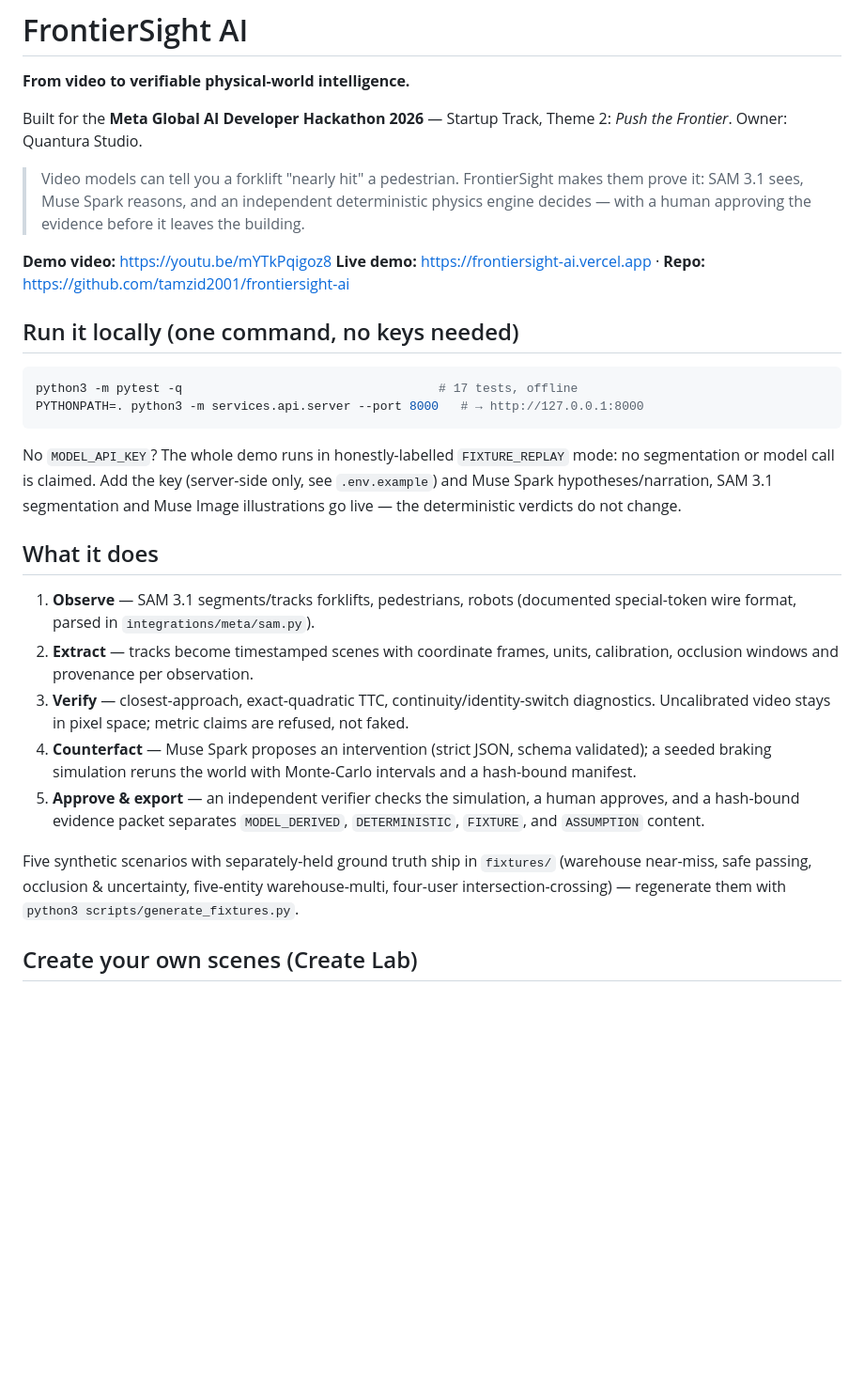
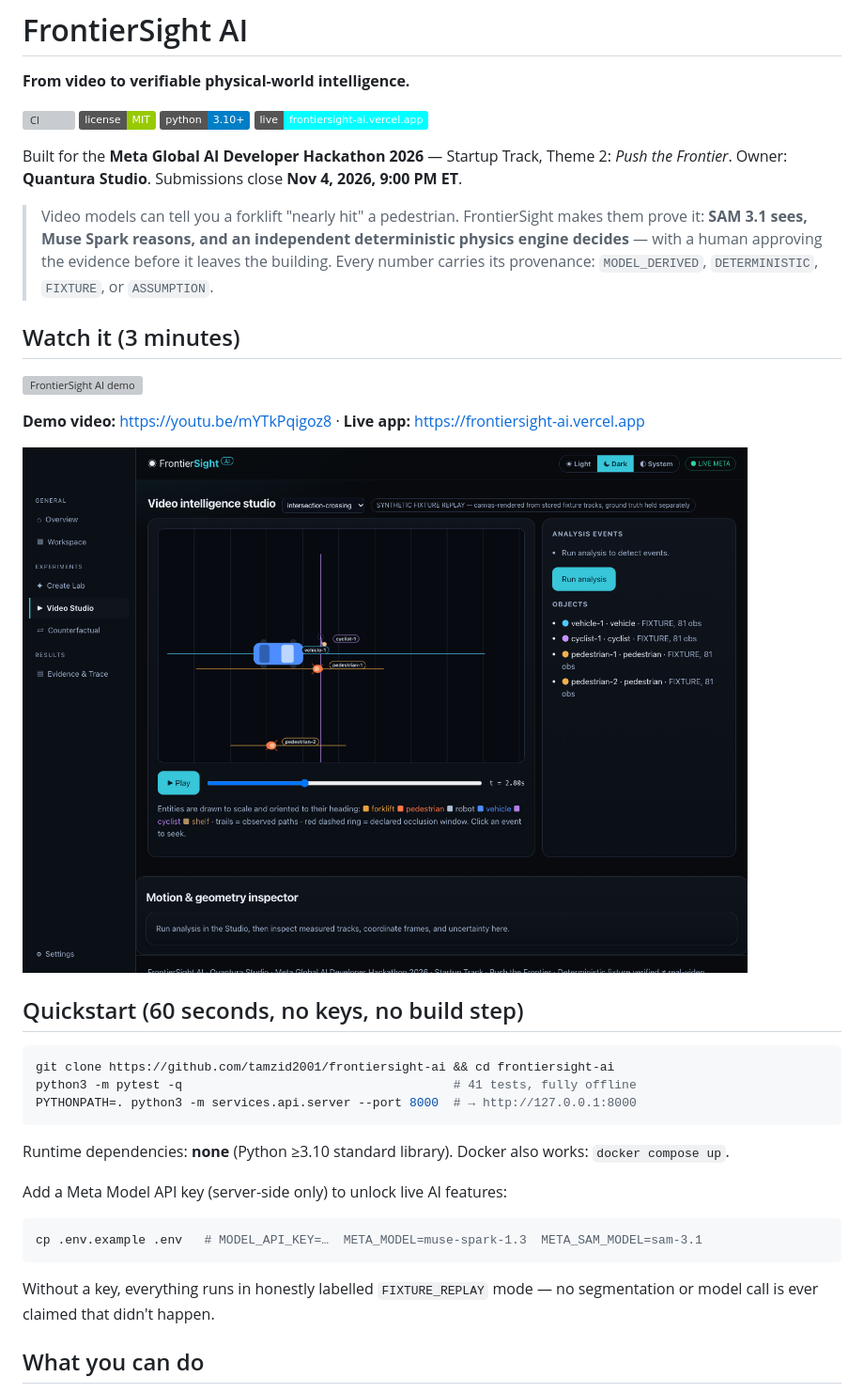
Before and after one commit to tamzid2001/frontiersight-ai, a Markdown page: README.md, the part around one of its changes. Shown at 94% size. GitHub-like rendering; pictures changed too: docs/assets/studio.png (added); badges without logos; blank space fills up the shorter version; grey boxes are pictures that could not be loaded.

````diff
--- a/README.md
+++ b/README.md
@@ -2,49 +2,45 @@
 
 **From video to verifiable physical-world intelligence.**
 
-Built for the **Meta Global AI Developer Hackathon 2026** — Startup Track,
-Theme 2: *Push the Frontier*. Owner: Quantura Studio.
+[![CI](https://github.com/tamzid2001/frontiersight-ai/actions/workflows/ci.yml/badge.svg)](https://github.com/tamzid2001/frontiersight-ai/actions/workflows/ci.yml)
+[![License: MIT](https://img.shields.io/badge/license-MIT-green.svg)](LICENSE)
+[![Python 3.10+](https://img.shields.io/badge/python-3.10+-blue.svg)](pyproject.toml)
+[![Live demo](https://img.shields.io/badge/live-frontiersight--ai.vercel.app-cyan)](https://frontiersight-ai.vercel.app)
 
-> Video models can tell you a forklift "nearly hit" a pedestrian. FrontierSight
-> makes them prove it: SAM 3.1 sees, Muse Spark reasons, and an independent
-> deterministic physics engine decides — with a human approving the evidence
-> before it leaves the building.
+Built for the **Meta Global AI Developer Hackathon 2026** — Startup Track, Theme 2: *Push the Frontier*.
+Owner: **Quantura Studio**. Submissions close **Nov 4, 2026, 9:00 PM ET**.
 
-**Demo video:** https://youtu.be/mYTkPqigoz8
-**Live demo:** https://frontiersight-ai.vercel.app · **Repo:** https://github.com/tamzid2001/frontiersight-ai
+> Video models can tell you a forklift "nearly hit" a pedestrian. FrontierSight makes them prove it:
+> **SAM 3.1 sees, Muse Spark reasons, and an independent deterministic physics engine decides** —
+> with a human approving the evidence before it leaves the building. Every number carries its
+> provenance: `MODEL_DERIVED`, `DETERMINISTIC`, `FIXTURE`, or `ASSUMPTION`.
 
-## Run it locally (one command, no keys needed)
+## Watch it (3 minutes)
+
+[![FrontierSight AI demo](https://i.ytimg.com/vi/mYTkPqigoz8/maxresdefault.jpg)](https://youtu.be/mYTkPqigoz8)
+
+**Demo video:** https://youtu.be/mYTkPqigoz8 · **Live app:** https://frontiersight-ai.vercel.app
+
+![Video Studio — heading-oriented entities, multi-object scene](docs/assets/studio.png)
+
+## Quickstart (60 seconds, no keys, no build step)
 
 ```bash
-python3 -m pytest -q                                   # 17 tests, offline
-PYTHONPATH=. python3 -m services.api.server --port 8000   # → http://127.0.0.1:8000
+git clone https://github.com/tamzid2001/frontiersight-ai && cd frontiersight-ai
+python3 -m pytest -q                                     # 41 tests, fully offline
+PYTHONPATH=. python3 -m services.api.server --port 8000  # → http://127.0.0.1:8000
 ```
 
-No `MODEL_API_KEY`? The whole demo runs in honestly-labelled `FIXTURE_REPLAY`
-mode: no segmentation or model call is claimed. Add the key (server-side only,
-see `.env.example`) and Muse Spark hypotheses/narration, SAM 3.1 segmentation
-and Muse Image illustrations go live — the deterministic verdicts do not change.
+Runtime dependencies: **none** (Python ≥3.10 standard library). Docker also works: `docker compose up`.
 
-## What it does
+Add a Meta Model API key (server-side only) to unlock live AI features:
 
-1. **Observe** — SAM 3.1 segments/tracks forklifts, pedestrians, robots
-   (documented special-token wire format, parsed in `integrations/meta/sam.py`).
-2. **Extract** — tracks become timestamped scenes with coordinate frames, units,
-   calibration, occlusion windows and provenance per observation.
-3. **Verify** — closest-approach, exact-quadratic TTC, continuity/identity-switch
-   diagnostics. Uncalibrated video stays in pixel space; metric claims are
-   refused, not faked.
-4. **Counterfact** — Muse Spark proposes an intervention (strict JSON, schema
-   validated); a seeded braking simulation reruns the world with Monte-Carlo
-   intervals and a hash-bound manifest.
-5. **Approve & export** — an independent verifier checks the simulation, a human
-   approves, and a hash-bound evidence packet separates `MODEL_DERIVED`,
-   `DETERMINISTIC`, `FIXTURE`, and `ASSUMPTION` content.
+```bash
+cp .env.example .env   # MODEL_API_KEY=…  META_MODEL=muse-spark-1.3  META_SAM_MODEL=sam-3.1
+```
 
-Five synthetic scenarios with separately-held ground truth ship in
-`fixtures/` (warehouse near-miss, safe passing, occlusion & uncertainty,
-five-entity warehouse-multi, four-user intersection-crossing) — regenerate
-them with `python3 scripts/generate_fixtures.py`.
+Without a key, everything runs in honestly labelled `FIXTURE_REPLAY` mode — no segmentation or
+model call is ever claimed that didn't happen.
 
-## Create your own scenes (Create Lab)
+## What you can do
 
````
Also changed, not shown: other parts of README.md (+120 -48 lines), docs/assets/counterfactual.png (added), docs/assets/create-lab.png (added), 6 other files.
